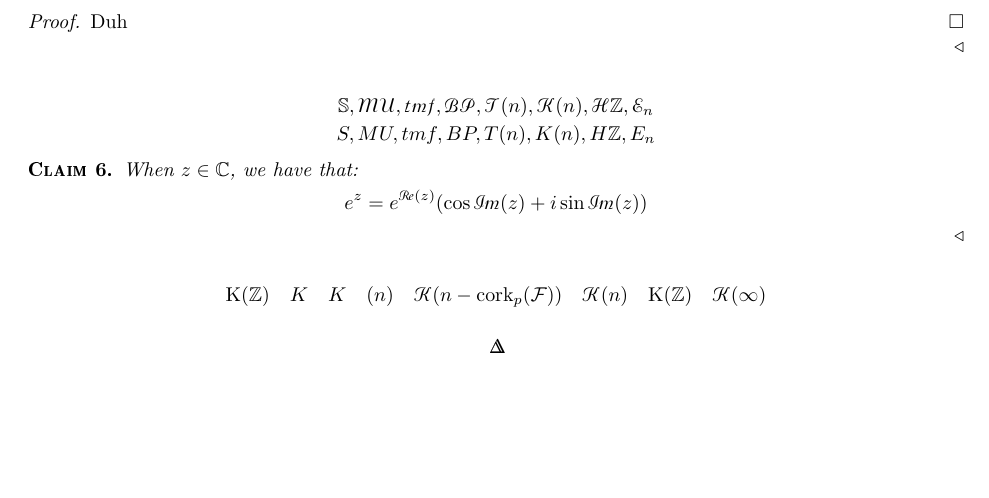
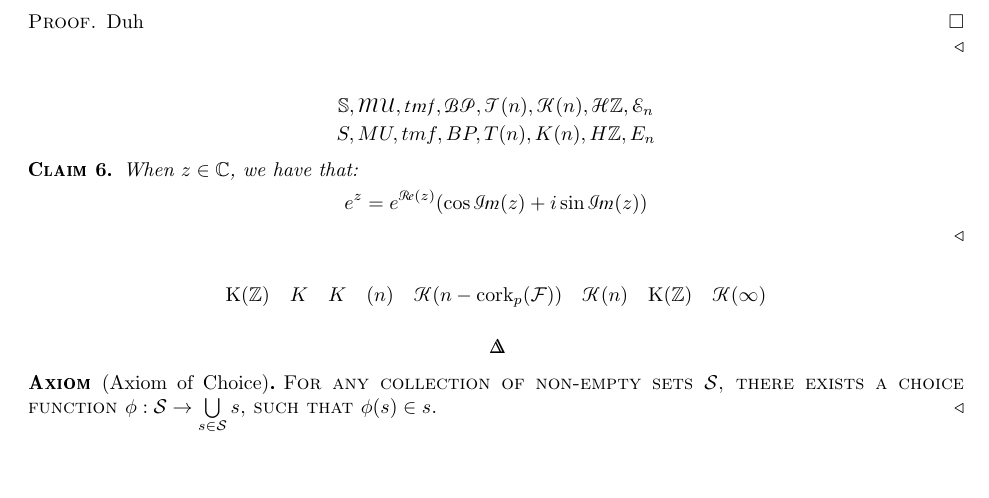
Before and after one commit to howard-beck/LaTeX-template, a LaTeX paper (test.tex, which reads cmds/thm.sty): part of the page, cut so that both start at the same text. Compiled offline with pdfLaTeX.

Commit message:
changed proof to scshape

```diff
--- a/cmds/thm.sty
+++ b/cmds/thm.sty
@@ -10,6 +10,7 @@
     \fi%
     \@old@qedsymbol%
 }
+\renewcommand*{\proofname}{\scshape Proof}
 
 
 \newtheoremstyle{axiomtheorem}
--- a/test.tex
+++ b/test.tex
@@ -66,4 +66,8 @@ $$ \K(\Z) \quad K \quad \K \quad (n) \quad \K(n - \cork_p (\family)) \quad \K(n)
 
 $$ \Delta\!\!\!\!\!\scalebox{0.8}{\mbox{$\Delta$}}$$
 
+\begin{axiom*}[Axiom of Choice]
+For any collection of non-empty sets $ \mathcal{S} $, there exists a choice function $ \phi: \mathcal{S} \to \bigunion_{s \in \mathcal{S}} s $, such that $ \phi(s) \in s $.
+\end{axiom*}
+
 \end{document}
```
Also changed, not shown: test.pdf.
